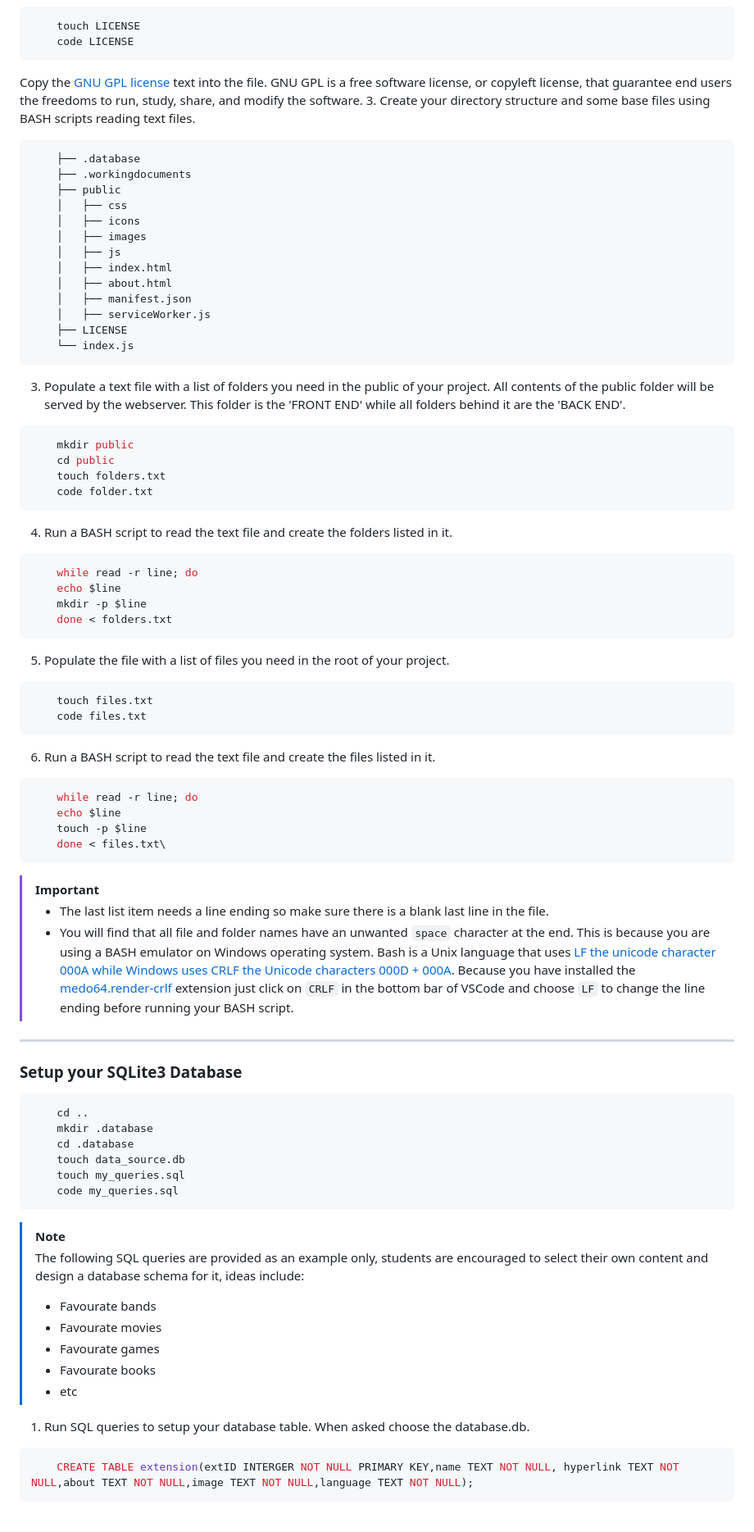
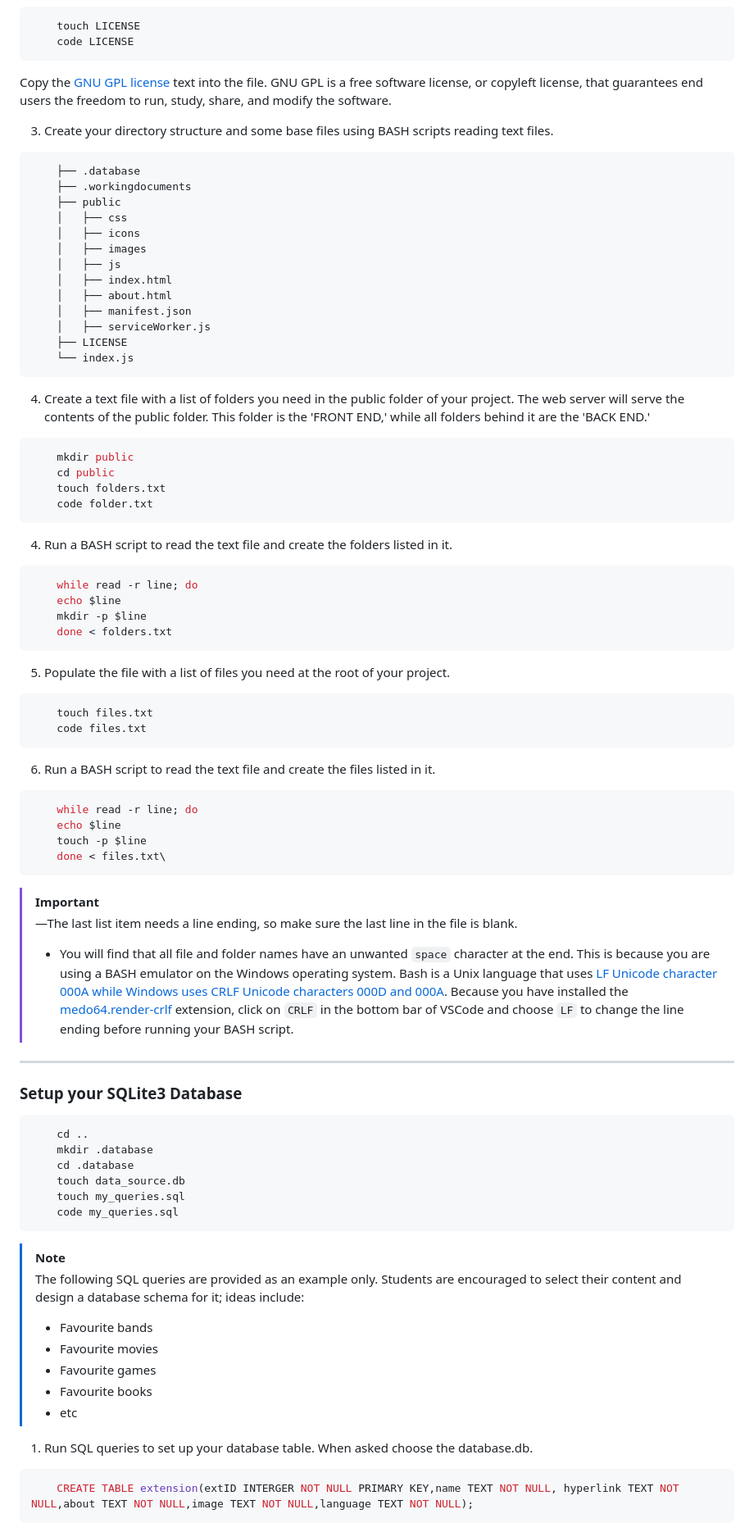
Before and after one commit to ffernn-dev/website-remake, a Markdown page: docs/README.md, the part around the change printed below. Shown: that part at 82% size. Drawn GitHub-style.

````diff
--- a/docs/README.md
+++ b/docs/README.md
@@ -108,7 +112,8 @@ Make sure you open a new terminal with the keys <kbd>Ctrl</kbd> + <kbd>`</kbd> a
     code LICENSE
 ```
 
-Copy the [GNU GPL license](https://www.gnu.org/licenses/gpl-3.0.txt) text into the file. GNU GPL is a free software license, or copyleft license, that guarantee end users the freedoms to run, study, share, and modify the software.
+Copy the [GNU GPL license](https://www.gnu.org/licenses/gpl-3.0.txt) text into the file. GNU GPL is a free software license, or copyleft license, that guarantees end users the freedom to run, study, share, and modify the software.
+
 3. Create your directory structure and some base files using BASH scripts reading text files.
 
 ```text
@@ -127,7 +132,7 @@ Copy the [GNU GPL license](https://www.gnu.org/licenses/gpl-3.0.txt) text into t
     └── index.js
 ```
 
-3. Populate a text file with a list of folders you need in the public of your project. All contents of the public folder will be served by the webserver. This folder is the 'FRONT END' while all folders behind it are the 'BACK END'.
+4. Create a text file with a list of folders you need in the public folder of your project. The web server will serve the contents of the public folder. This folder is the 'FRONT END,' while all folders behind it are the 'BACK END.'
 
 ```bash
     mkdir public
@@ -145,7 +150,7 @@ Copy the [GNU GPL license](https://www.gnu.org/licenses/gpl-3.0.txt) text into t
     done < folders.txt
 ```
 
-5. Populate the file with a list of files you need in the root of your project.
+5. Populate the file with a list of files you need at the root of your project.
 
 ```bash
     touch files.txt
@@ -163,8 +168,8 @@ Copy the [GNU GPL license](https://www.gnu.org/licenses/gpl-3.0.txt) text into t
 
 > [!IMPORTANT]
 >
-> - The last list item needs a line ending so make sure there is a blank last line in the file.
-> - You will find that all file and folder names have an unwanted `space` character at the end. This is because you are using a BASH emulator on Windows operating system. Bash is a Unix language that uses [LF the unicode character 000A while Windows uses CRLF the Unicode characters 000D + 000A](https://learn.microsoft.com/en-us/visualstudio/ide/encodings-and-line-breaks?view=vs-2022). Because you have installed the [medo64.render-crlf](https://marketplace.visualstudio.com/items?itemName=medo64.render-crlf) extension just click on `CRLF` in the bottom bar of VSCode and choose `LF` to change the line ending before running your BASH script.
+>—The last list item needs a line ending, so make sure the last line in the file is blank.
+> - You will find that all file and folder names have an unwanted `space` character at the end. This is because you are using a BASH emulator on the Windows operating system. Bash is a Unix language that uses [LF Unicode character 000A while Windows uses CRLF Unicode characters 000D and 000A](https://learn.microsoft.com/en-us/visualstudio/ide/encodings-and-line-breaks?view=vs-2022). Because you have installed the [medo64.render-crlf](https://marketplace.visualstudio.com/items?itemName=medo64.render-crlf) extension, click on `CRLF` in the bottom bar of VSCode and choose `LF` to change the line ending before running your BASH script.
 
 ---
 
@@ -180,15 +185,15 @@ Copy the [GNU GPL license](https://www.gnu.org/licenses/gpl-3.0.txt) text into t
 ```
 
 > [!NOTE]
-> The following SQL queries are provided as an example only, students are encouraged to select their own content and design a database schema for it, ideas include:
+> The following SQL queries are provided as an example only. Students are encouraged to select their content and design a database schema for it; ideas include:
 >
-> - Favourate bands
-> - Favourate movies
-> - Favourate games
-> - Favourate books
+> - Favourite bands
+> - Favourite movies
+> - Favourite games
+> - Favourite books
 > - etc
 
-1. Run SQL queries to setup your database table. When asked choose the database.db.
+1. Run SQL queries to set up your database table. When asked choose the database.db.
 
 ```sql
     CREATE TABLE extension(extID INTERGER NOT NULL PRIMARY KEY,name TEXT NOT NULL, hyperlink TEXT NOT NULL,about TEXT NOT NULL,image TEXT NOT NULL,language TEXT NOT NULL);
````
Also changed, not shown: other parts of docs/README.md (+52 -48 lines).
